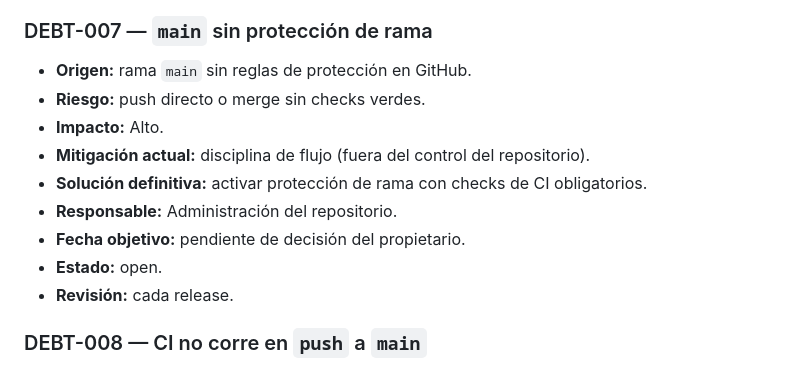
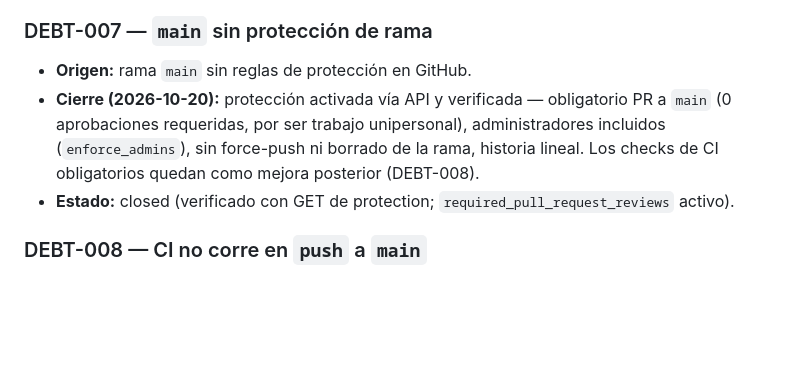
Before and after one commit to ency07/opencode-taller, a Markdown page: docs/DEBT.md, the part around the change. Rendered like a GitHub page; blank space fills up the shorter version.

Commit message:
docs: DEBT-007 cerrada (proteccion de rama activa y verificada)

```diff
--- a/docs/DEBT.md
+++ b/docs/DEBT.md
@@ -98,14 +98,11 @@ Convención de estado: `open` (registrada) · `planned` (asignada a una rama/PR)
 ### DEBT-007 — `main` sin protección de rama
 
 - **Origen:** rama `main` sin reglas de protección en GitHub.
-- **Riesgo:** push directo o merge sin checks verdes.
-- **Impacto:** Alto.
-- **Mitigación actual:** disciplina de flujo (fuera del control del repositorio).
-- **Solución definitiva:** activar protección de rama con checks de CI obligatorios.
-- **Responsable:** Administración del repositorio.
-- **Fecha objetivo:** pendiente de decisión del propietario.
-- **Estado:** open.
-- **Revisión:** cada release.
+- **Cierre (2026-10-20):** protección activada vía API y verificada —
+  obligatorio PR a `main` (0 aprobaciones requeridas, por ser trabajo unipersonal),
+  administradores incluidos (`enforce_admins`), sin force-push ni borrado de la rama,
+  historia lineal. Los checks de CI obligatorios quedan como mejora posterior (DEBT-008).
+- **Estado:** closed (verificado con GET de protection; `required_pull_request_reviews` activo).
 
 ### DEBT-008 — CI no corre en `push` a `main`
 
```
